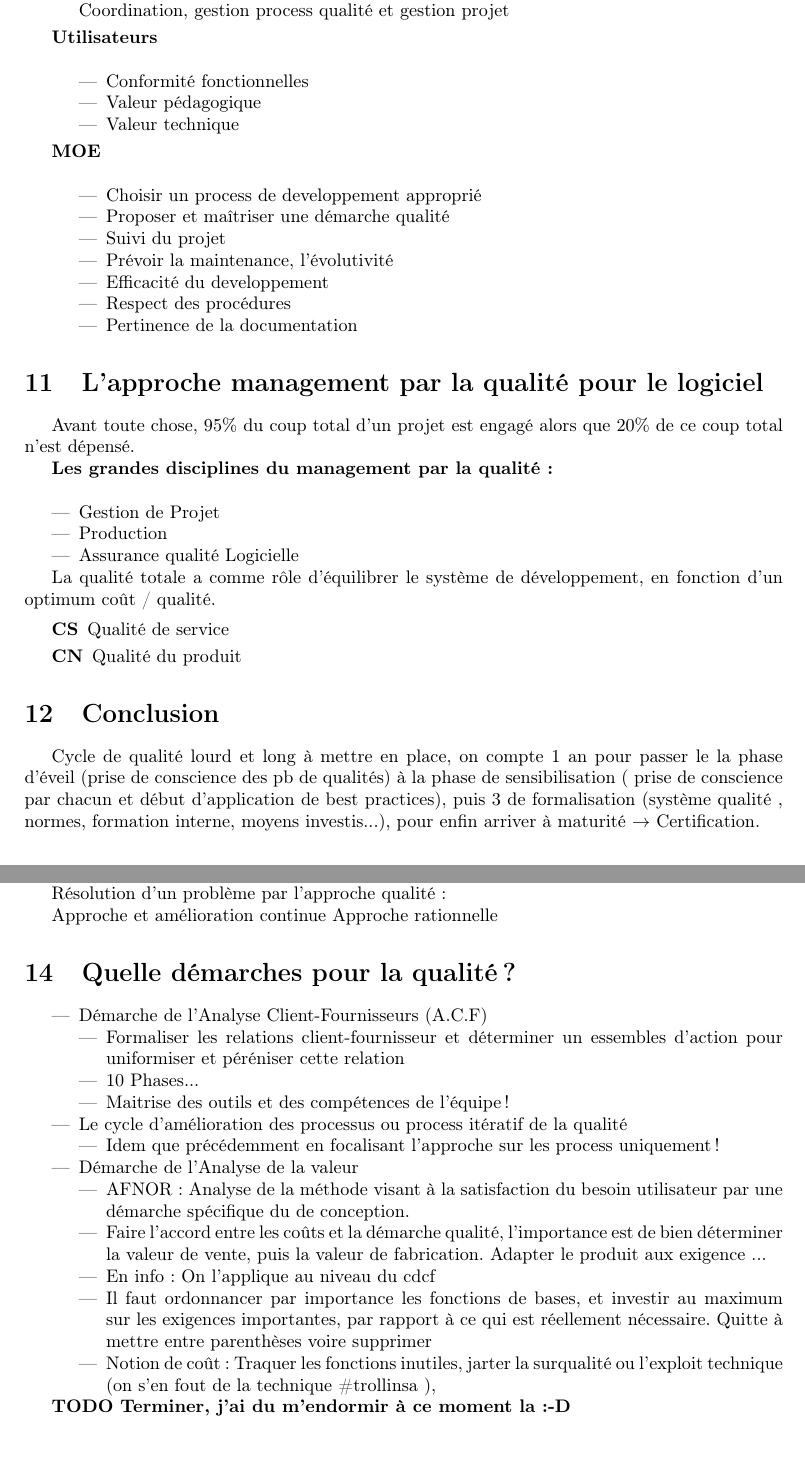
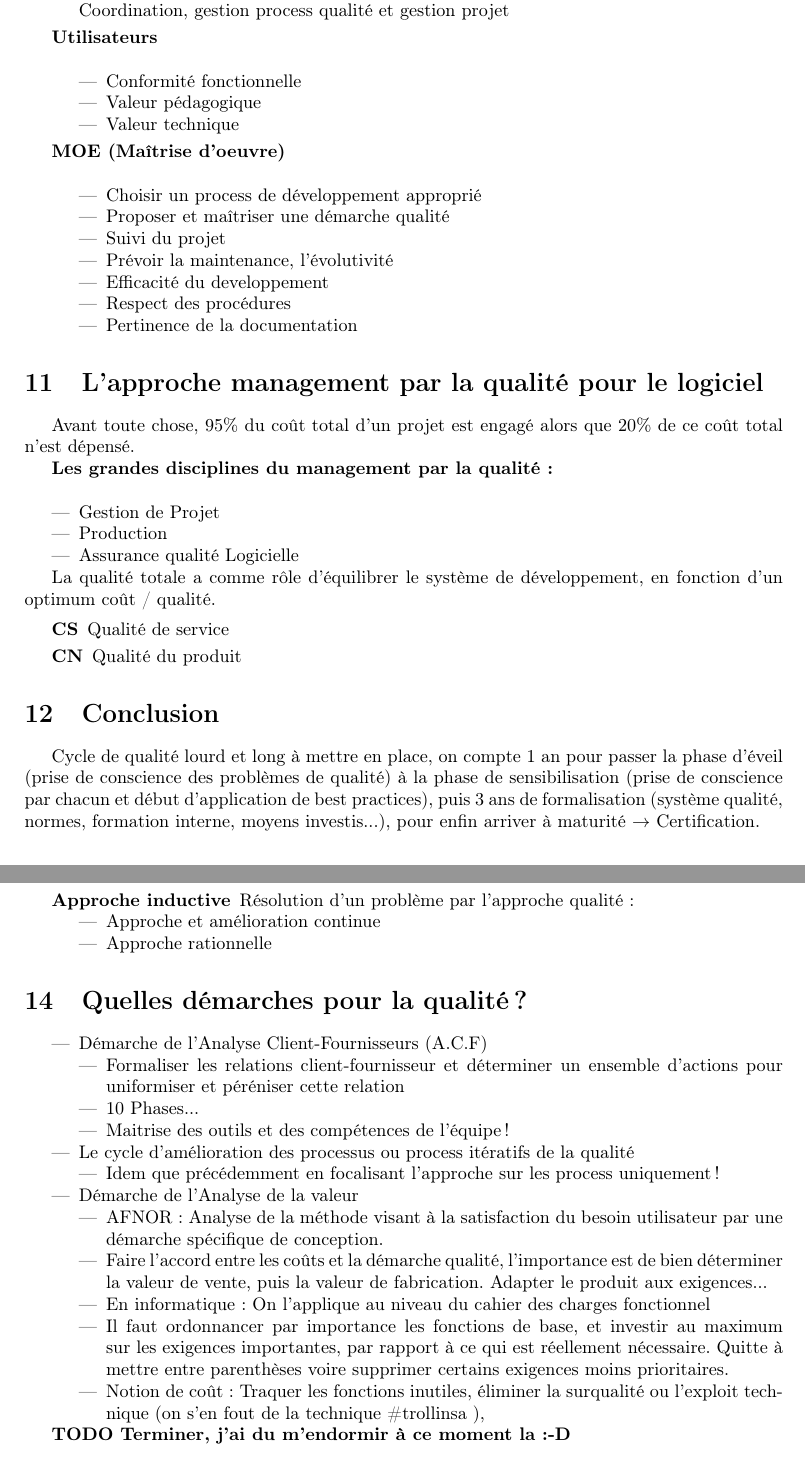
Before and after one commit to Cgg/RRA, a LaTeX document (docs/tex/0.premiere_page.tex, which reads docs/tex/3.concepts_de_qualite_logiciel.tex, docs/tex/4.Outils_resol_problemes_recherche_qualite.tex): two parts of pages 12 and 13 of 38, joined at a grey line, cut so that both start at the same text. Compiled offline with pdfLaTeX.

Commit message:
chaps 3,4,5

```diff
--- a/docs/tex/3.concepts_de_qualite_logiciel.tex
+++ b/docs/tex/3.concepts_de_qualite_logiciel.tex
@@ -108,14 +108,14 @@ Compromis entre les différents acteurs, MOA, MOE et utilisateurs
 
 	\item[Utilisateurs]\hfill\\
 		\begin{itemize}
-		\item Conformité fonctionnelles
+		\item Conformité fonctionnelle
 		\item Valeur pédagogique
 		\item Valeur technique
 		\end{itemize}
 
-	\item[MOE]\hfill\\
+	\item[MOE (Maîtrise d'oeuvre)]\hfill\\
 		\begin{itemize}
-		\item Choisir un process de developpement approprié
+		\item Choisir un process de développement approprié
 		\item Proposer et maîtriser une démarche qualité
 		\item Suivi du projet
 		\item Prévoir la maintenance, l’évolutivité
@@ -131,7 +131,7 @@ Compromis entre les différents acteurs, MOA, MOE et utilisateurs
 
 \section{L’approche management par la qualité pour le logiciel}
 
-Avant toute chose,  95\% du coup total d’un projet est engagé alors que 20\% de ce coup total n’est dépensé.
+Avant toute chose,  95\% du coût total d’un projet est engagé alors que 20\% de ce coût total n’est dépensé. %WTF ?%
 
 \textbf{Les grandes disciplines du management par la qualité :}\hfill\\
 \begin{itemize}
@@ -149,4 +149,4 @@ La qualité totale a comme rôle d’équilibrer le système de développement,
 
 \section{Conclusion}
 
-Cycle de qualité lourd et long  à mettre en place, on compte 1 an pour passer le la phase d’éveil (prise de conscience des pb de qualités) à la phase de sensibilisation ( prise de conscience par chacun et début d’application de best practices), puis 3 de formalisation (système qualité , normes, formation interne, moyens investis...), pour enfin arriver à maturité $\rightarrow$ Certification.
+Cycle de qualité lourd et long à mettre en place, on compte 1 an pour passer la phase d’éveil (prise de conscience des problèmes de qualité) à la phase de sensibilisation (prise de conscience par chacun et début d'application de best practices), puis 3 ans de formalisation (système qualité, normes, formation interne, moyens investis...), pour enfin arriver à maturité $\rightarrow$ Certification.
--- a/docs/tex/4.Outils_resol_problemes_recherche_qualite.tex
+++ b/docs/tex/4.Outils_resol_problemes_recherche_qualite.tex
@@ -2,26 +2,27 @@
 
 \section{Introduction : Qu’est-ce qu’un problème ?}
 
-Approche déductive : Utilisée pour résoudre des problèmes en appliquant des principes physique, chimiques etc... recherche fondamentale.
-Approche inductive :
+\begin{description}
+	\item[Approche déductive] : Utilisée pour résoudre des problèmes en appliquant des principes physique, chimiques etc... recherche fondamentale.
+	\item[Approche inductive] Résolution d’un problème par l'approche qualité :
+	\begin{itemize}
+		\item Approche et amélioration continue
+		\item Approche rationnelle
+	\end{itemize}
+\end{description}
 
-Résolution d’un problème par l’approche qualité :
-
-Approche et amélioration continue
-Approche rationnelle
-
-\section{Quelle démarches pour la qualité ?}
+\section{Quelles démarches pour la qualité ?}
 
 \begin{itemize}
 	\item Démarche de l’Analyse Client-Fournisseurs (A.C.F)
 	\begin{itemize}
-		\item Formaliser les relations client-fournisseur et déterminer un essembles d’action pour uniformiser et péréniser cette relation
+		\item Formaliser les relations client-fournisseur et déterminer un ensemble d'actions pour uniformiser et péréniser cette relation
 		\item 10 Phases...
 		\item  Maitrise des outils et des compétences de l’équipe !
 	\end{itemize}
 
 
-	\item Le cycle d’amélioration des processus ou process itératif de la qualité
+	\item Le cycle d’amélioration des processus ou process itératifs de la qualité
 	\begin{itemize}
 		\item Idem que précédemment en focalisant l’approche sur les process uniquement !
 	\end{itemize}
@@ -29,14 +30,16 @@ Approche rationnelle
 
 	\item Démarche de l’Analyse de la valeur
 	\begin{itemize}
-		\item AFNOR : Analyse de la méthode visant à la satisfaction du besoin utilisateur par une démarche spécifique du de conception.
-		\item Faire l’accord entre les coûts et la démarche qualité, l’importance est de bien déterminer la valeur de vente, puis la valeur de fabrication. Adapter le produit aux exigence ...
-		\item En info : On l’applique au niveau du cdcf
-		\item Il faut ordonnancer par importance les fonctions de bases, et investir au maximum sur les exigences importantes, par rapport à ce qui est réellement nécessaire. Quitte à mettre entre parenthèses voire supprimer
-		\item Notion de coût : Traquer les fonctions inutiles, jarter la surqualité ou l’exploit technique (on s’en fout de la technique \#trollinsa ),
+		\item AFNOR : Analyse de la méthode visant à la satisfaction du besoin utilisateur par une démarche spécifique de conception.
+		\item Faire l’accord entre les coûts et la démarche qualité, l’importance est de bien déterminer la valeur de vente, puis la valeur de fabrication. Adapter le produit aux exigences...
+		\item En informatique : On l’applique au niveau du cahier des charges fonctionnel
+		\item Il faut ordonnancer par importance les fonctions de base, et investir au maximum sur les exigences importantes, par rapport à ce qui est réellement nécessaire. Quitte à mettre entre parenthèses voire supprimer certains exigences moins prioritaires.
+		\item Notion de coût : Traquer les fonctions inutiles, éliminer la surqualité ou l’exploit technique (on s’en fout de la technique \#trollinsa ),
+			% Celui-ci, ok, je le laisse \o/ %
 	\end{itemize}
 
 \end{itemize}
 
 
 \textbf{TODO Terminer, j’ai du m’endormir à ce moment la :-D}
+%TODO%
```
Also changed, not shown: docs/tex/5.norme_iso_9000.tex (+16 -13 lines), docs/tex/3.concepts_de_qualite_logiciel.tex (16 more changed lines).
